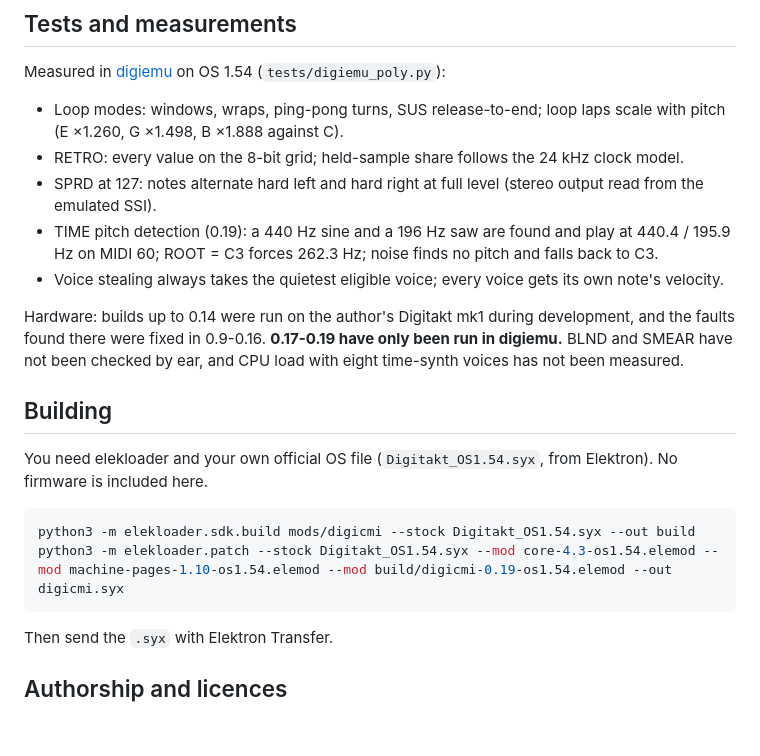
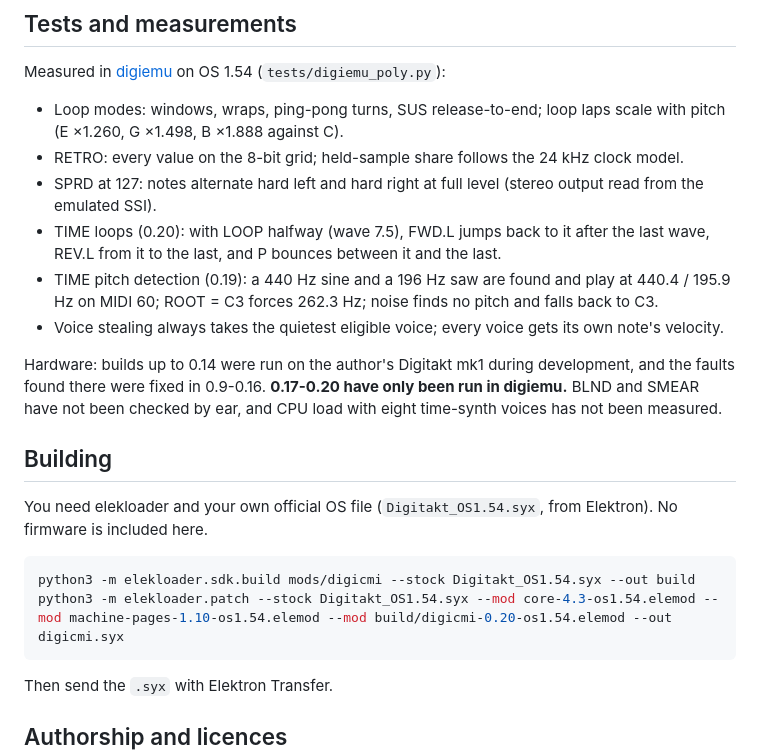
Before and after one commit to neutronrabbit/digicmi, a Markdown page: README.md, the part around one of its changes. Rendered like a GitHub page; blank space fills up the shorter version.

````diff
--- a/README.md
+++ b/README.md
@@ -99,12 +101,14 @@ Measured in [digiemu](https://github.com/irpina/digiemu) on OS 1.54 (`tests/digi
   (E ×1.260, G ×1.498, B ×1.888 against C).
 - RETRO: every value on the 8-bit grid; held-sample share follows the 24 kHz clock model.
 - SPRD at 127: notes alternate hard left and hard right at full level (stereo output read from the emulated SSI).
+- TIME loops (0.20): with LOOP halfway (wave 7.5), FWD.L jumps back to it after the last wave, REV.L from it to
+  the last, and P bounces between it and the last.
 - TIME pitch detection (0.19): a 440 Hz sine and a 196 Hz saw are found and play at 440.4 / 195.9 Hz on MIDI 60;
   ROOT = C3 forces 262.3 Hz; noise finds no pitch and falls back to C3.
 - Voice stealing always takes the quietest eligible voice; every voice gets its own note's velocity.
 
 Hardware: builds up to 0.14 were run on the author's Digitakt mk1 during development, and the faults found
-there were fixed in 0.9-0.16. **0.17-0.19 have only been run in digiemu.** BLND and SMEAR have not been
+there were fixed in 0.9-0.16. **0.17-0.20 have only been run in digiemu.** BLND and SMEAR have not been
 checked by ear, and CPU load with eight time-synth voices has not been measured.
 
 ## Building
@@ -114,7 +118,7 @@ included here.
 
 ```bash
 python3 -m elekloader.sdk.build mods/digicmi --stock Digitakt_OS1.54.syx --out build
-python3 -m elekloader.patch --stock Digitakt_OS1.54.syx --mod core-4.3-os1.54.elemod --mod machine-pages-1.10-os1.54.elemod --mod build/digicmi-0.19-os1.54.elemod --out digicmi.syx
+python3 -m elekloader.patch --stock Digitakt_OS1.54.syx --mod core-4.3-os1.54.elemod --mod machine-pages-1.10-os1.54.elemod --mod build/digicmi-0.20-os1.54.elemod --out digicmi.syx
 ```
 
 Then send the `.syx` with Elektron Transfer.
````
Also changed, not shown: other parts of README.md (+18 -18 lines), CHANGELOG.md (+5 -1 lines), CLAUDE.md (+8 -0 lines), media/02-page1.png, media/03-page2-sample.png, media/04-page2-time.png, media/05-page2-time-turning.png (deleted), 6 other files.
